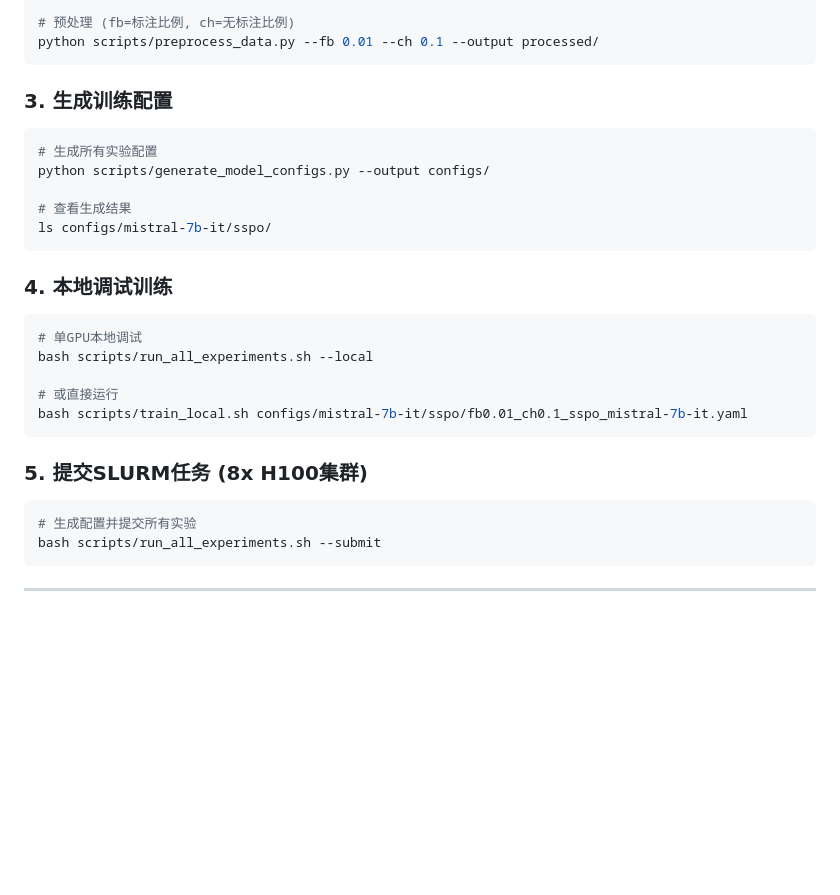
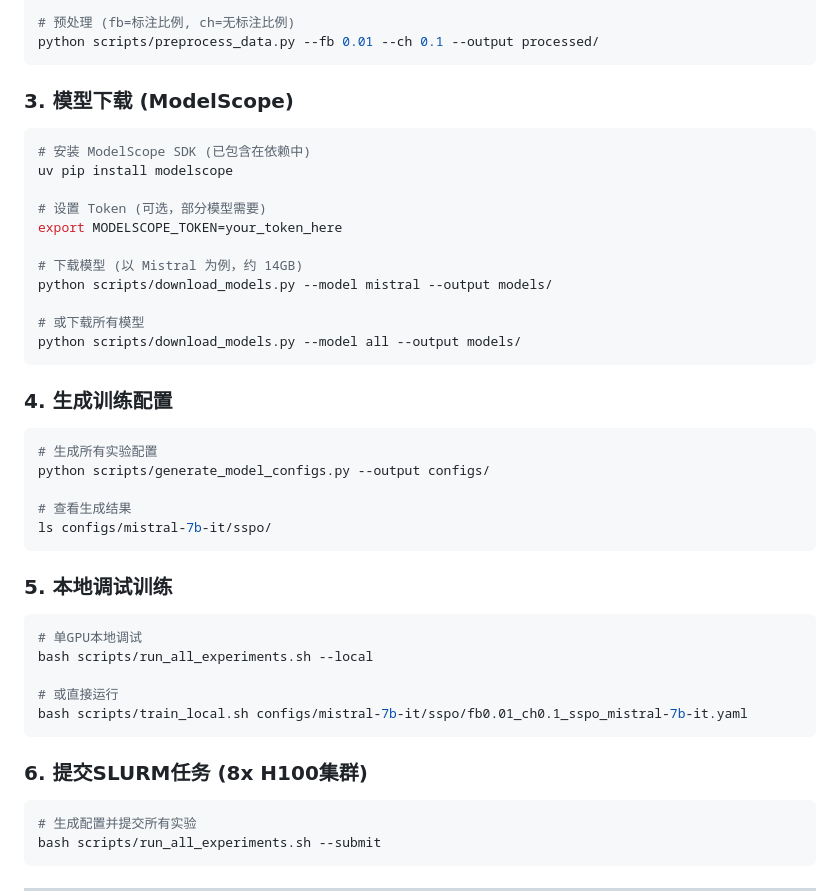
Before and after one commit to useleader/sspo, a Markdown page: README.md, the part around the change. Rendered like a GitHub page; blank space fills up the shorter version.

Commit message:
docs: add ModelScope model download to README
- Add Step 3 for model download via ModelScope
- Renumber subsequent steps (4-6)
- Include Token setup instructions

Co-Authored-By: Claude Opus 4.7 <noreply@anthropic.com>

````diff
--- a/README.md
+++ b/README.md
@@ -46,7 +46,23 @@ python scripts/download_data.py --dataset all --output data/
 python scripts/preprocess_data.py --fb 0.01 --ch 0.1 --output processed/
 ```
 
-### 3. 生成训练配置
+### 3. 模型下载 (ModelScope)
+
+```bash
+# 安装 ModelScope SDK (已包含在依赖中)
+uv pip install modelscope
+
+# 设置 Token (可选，部分模型需要)
+export MODELSCOPE_TOKEN=your_token_here
+
+# 下载模型 (以 Mistral 为例，约 14GB)
+python scripts/download_models.py --model mistral --output models/
+
+# 或下载所有模型
+python scripts/download_models.py --model all --output models/
+```
+
+### 4. 生成训练配置
 
 ```bash
 # 生成所有实验配置
@@ -56,7 +72,7 @@ python scripts/generate_model_configs.py --output configs/
 ls configs/mistral-7b-it/sspo/
 ```
 
-### 4. 本地调试训练
+### 5. 本地调试训练
 
 ```bash
 # 单GPU本地调试
@@ -66,7 +82,7 @@ bash scripts/run_all_experiments.sh --local
 bash scripts/train_local.sh configs/mistral-7b-it/sspo/fb0.01_ch0.1_sspo_mistral-7b-it.yaml
 ```
 
-### 5. 提交SLURM任务 (8x H100集群)
+### 6. 提交SLURM任务 (8x H100集群)
 
 ```bash
 # 生成配置并提交所有实验
````
